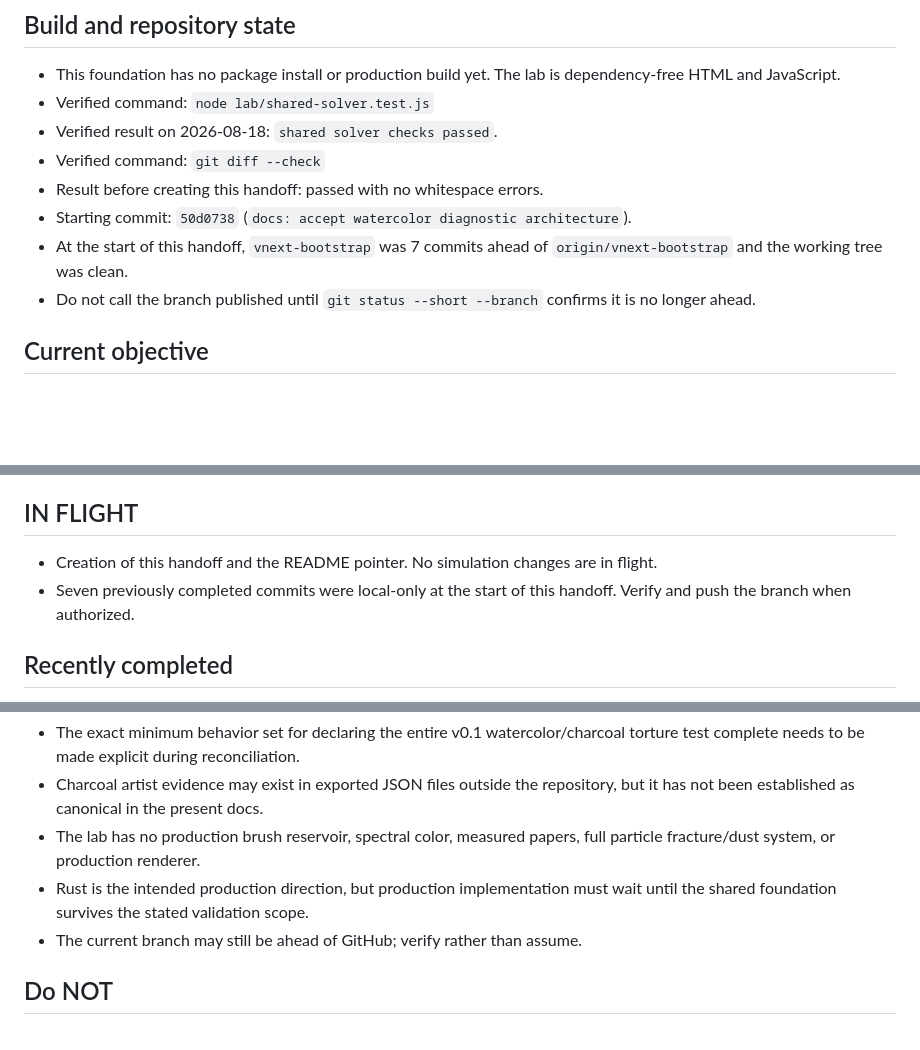
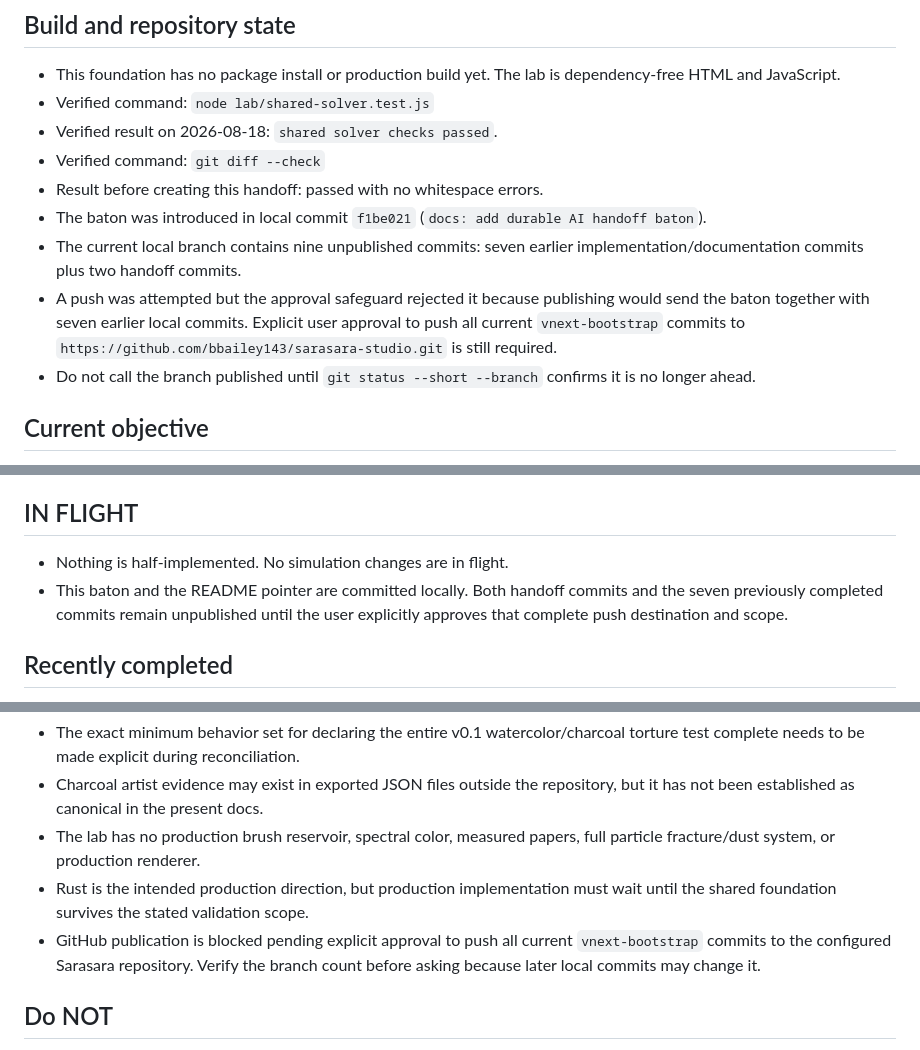
Before and after one commit to bbailey143/sarasara-studio, a Markdown page: docs/HANDOFF.md, 3 parts joined by grey strips. Rendered like a GitHub page; blank space fills up the shorter version.

Commit message:
docs: record handoff publication status

```diff
--- a/docs/HANDOFF.md
+++ b/docs/HANDOFF.md
@@ -83,8 +83,9 @@ The user should be able to start another AI with one sentence:
 - Verified result on 2026-08-18: `shared solver checks passed`.
 - Verified command: `git diff --check`
 - Result before creating this handoff: passed with no whitespace errors.
-- Starting commit: `50d0738` (`docs: accept watercolor diagnostic architecture`).
-- At the start of this handoff, `vnext-bootstrap` was 7 commits ahead of `origin/vnext-bootstrap` and the working tree was clean.
+- The baton was introduced in local commit `f1be021` (`docs: add durable AI handoff baton`).
+- The current local branch contains nine unpublished commits: seven earlier implementation/documentation commits plus two handoff commits.
+- A push was attempted but the approval safeguard rejected it because publishing would send the baton together with seven earlier local commits. Explicit user approval to push all current `vnext-bootstrap` commits to `https://github.com/bbailey143/sarasara-studio.git` is still required.
 - Do not call the branch published until `git status --short --branch` confirms it is no longer ahead.
 
 ## Current objective
@@ -194,8 +195,8 @@ Perform a **validation-status reconciliation pass** before changing simulation b
 
 ## IN FLIGHT
 
-- Creation of this handoff and the README pointer. No simulation changes are in flight.
-- Seven previously completed commits were local-only at the start of this handoff. Verify and push the branch when authorized.
+- Nothing is half-implemented. No simulation changes are in flight.
+- This baton and the README pointer are committed locally. Both handoff commits and the seven previously completed commits remain unpublished until the user explicitly approves that complete push destination and scope.
 
 ## Recently completed
 
@@ -213,7 +214,7 @@ Perform a **validation-status reconciliation pass** before changing simulation b
 - Charcoal artist evidence may exist in exported JSON files outside the repository, but it has not been established as canonical in the present docs.
 - The lab has no production brush reservoir, spectral color, measured papers, full particle fracture/dust system, or production renderer.
 - Rust is the intended production direction, but production implementation must wait until the shared foundation survives the stated validation scope.
-- The current branch may still be ahead of GitHub; verify rather than assume.
+- GitHub publication is blocked pending explicit approval to push all current `vnext-bootstrap` commits to the configured Sarasara repository. Verify the branch count before asking because later local commits may change it.
 
 ## Do NOT
 
```
